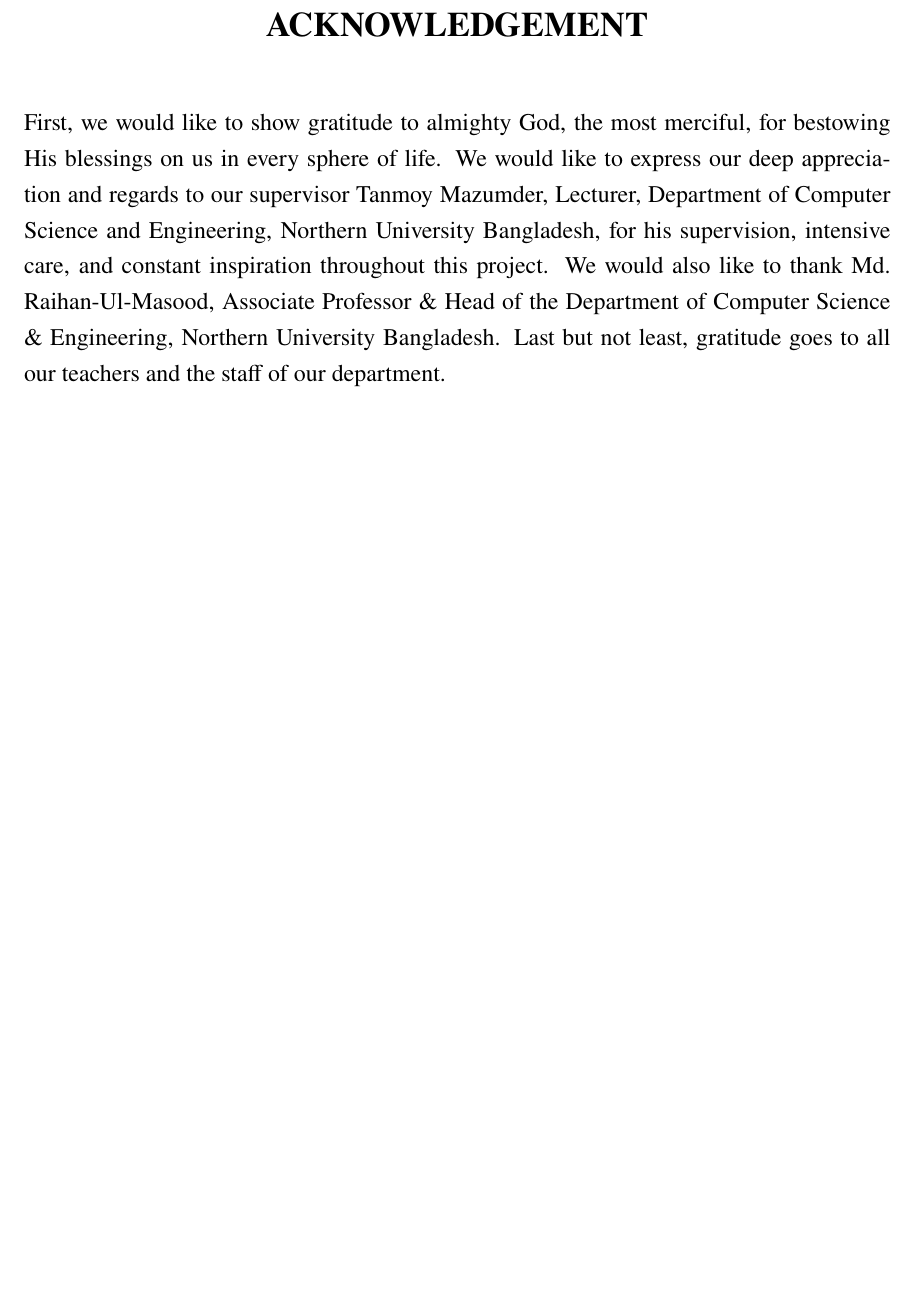
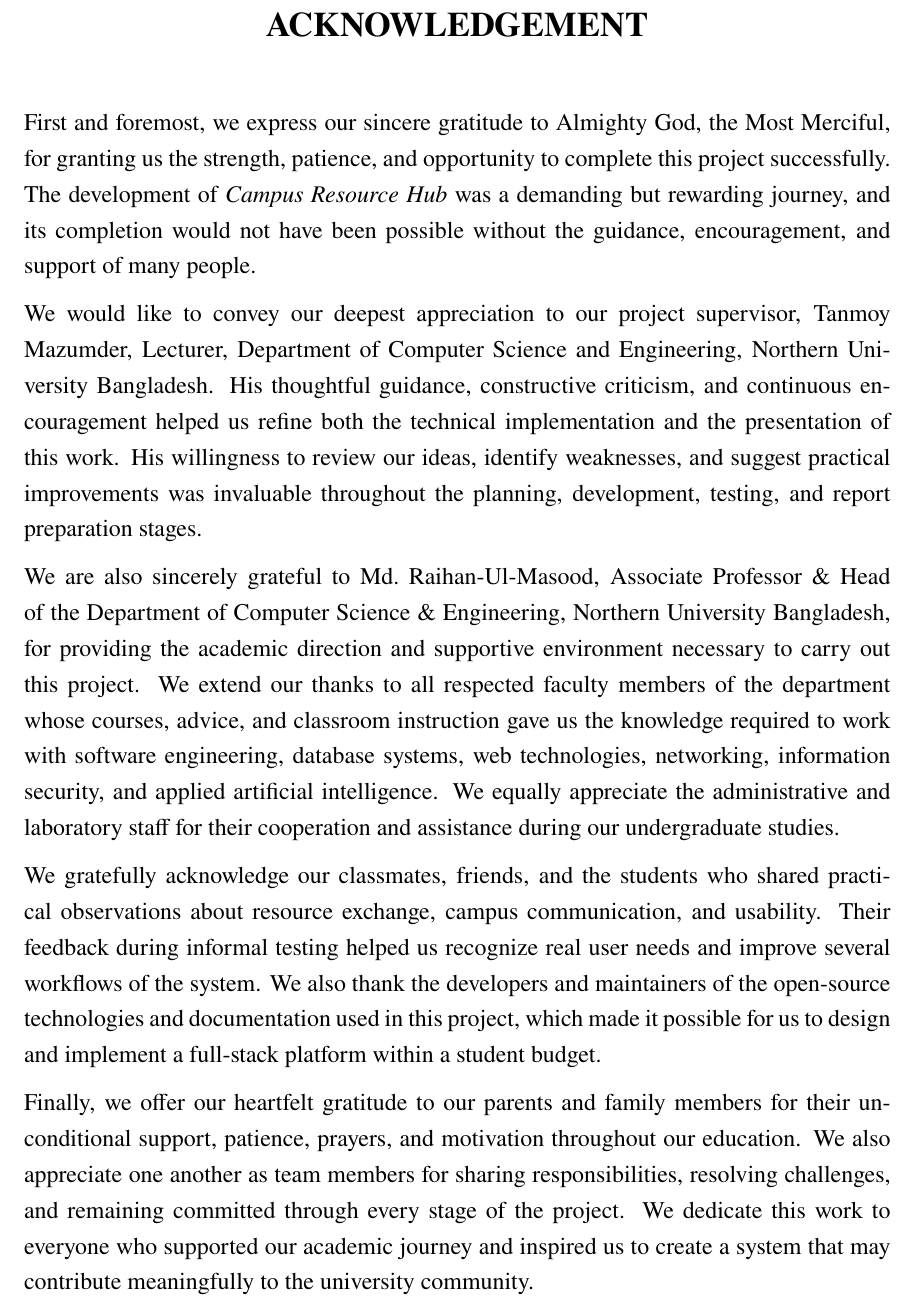
Before and after one commit to KaziAkibRayhan/campus-resource-hub-frontend, a LaTeX thesis (report/main.tex): part of page 5 of 37, cut so that both start at the same text, the shorter picture padded with empty space. Compiled offline with pdfLaTeX.

Commit message:
docs: expand project acknowledgement

```diff
--- a/report/main.tex
+++ b/report/main.tex
@@ -211,16 +211,52 @@
 
 % ---------------- ACKNOWLEDGEMENT ----------------------------
 \frontheading{ACKNOWLEDGEMENT}
-First, we would like to show gratitude to almighty God, the most
-merciful, for bestowing His blessings on us in every sphere of life.
-We would like to express our deep appreciation and regards to our
-supervisor \SupervisorName, \SupervisorRank, Department of Computer
-Science and Engineering, Northern University Bangladesh, for his
-supervision, intensive care, and constant inspiration throughout
-this project. We would also like to thank \DeptHeadName, Associate
-Professor \& Head of the Department of Computer Science \&
-Engineering, Northern University Bangladesh. Last but not least,
-gratitude goes to all our teachers and the staff of our department.
+First and foremost, we express our sincere gratitude to Almighty God,
+the Most Merciful, for granting us the strength, patience, and
+opportunity to complete this project successfully. The development of
+\textit{Campus Resource Hub} was a demanding but rewarding journey,
+and its completion would not have been possible without the guidance,
+encouragement, and support of many people.
+
+We would like to convey our deepest appreciation to our project
+supervisor, \SupervisorName, \SupervisorRank, Department of Computer
+Science and Engineering, Northern University Bangladesh. His
+thoughtful guidance, constructive criticism, and continuous
+encouragement helped us refine both the technical implementation and
+the presentation of this work. His willingness to review our ideas,
+identify weaknesses, and suggest practical improvements was
+invaluable throughout the planning, development, testing, and report
+preparation stages.
+
+We are also sincerely grateful to \DeptHeadName, Associate Professor
+\& Head of the Department of Computer Science \& Engineering,
+Northern University Bangladesh, for providing the academic direction
+and supportive environment necessary to carry out this project. We
+extend our thanks to all respected faculty members of the department
+whose courses, advice, and classroom instruction gave us the
+knowledge required to work with software engineering, database
+systems, web technologies, networking, information security, and
+applied artificial intelligence. We equally appreciate the
+administrative and laboratory staff for their cooperation and
+assistance during our undergraduate studies.
+
+We gratefully acknowledge our classmates, friends, and the students
+who shared practical observations about resource exchange, campus
+communication, and usability. Their feedback during informal testing
+helped us recognize real user needs and improve several workflows of
+the system. We also thank the developers and maintainers of the
+open-source technologies and documentation used in this project,
+which made it possible for us to design and implement a full-stack
+platform within a student budget.
+
+Finally, we offer our heartfelt gratitude to our parents and family
+members for their unconditional support, patience, prayers, and
+motivation throughout our education. We also appreciate one another
+as team members for sharing responsibilities, resolving challenges,
+and remaining committed through every stage of the project. We
+dedicate this work to everyone who supported our academic journey and
+inspired us to create a system that may contribute meaningfully to
+the university community.
 \clearpage
 
 % ---------------- TOC / LOF / LOT ----------------------------
```
Also changed, not shown: report/main.pdf.
